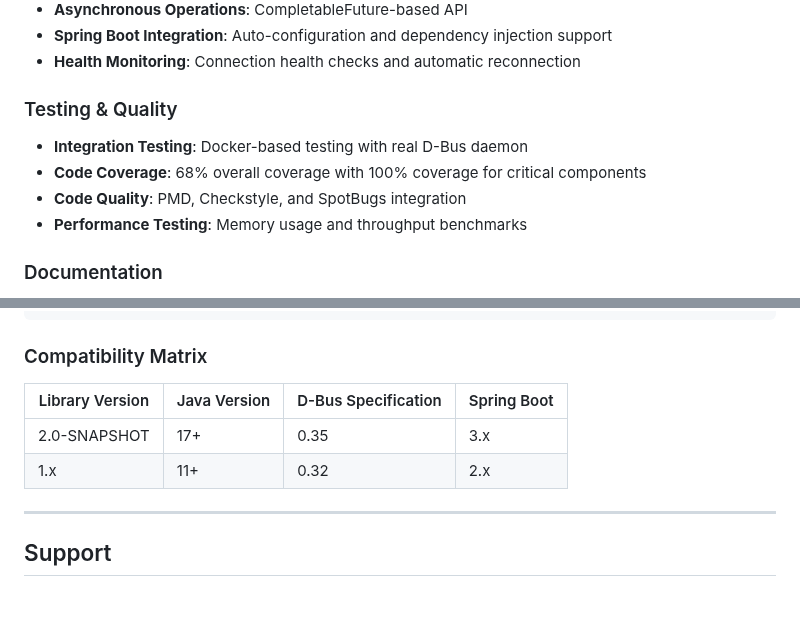
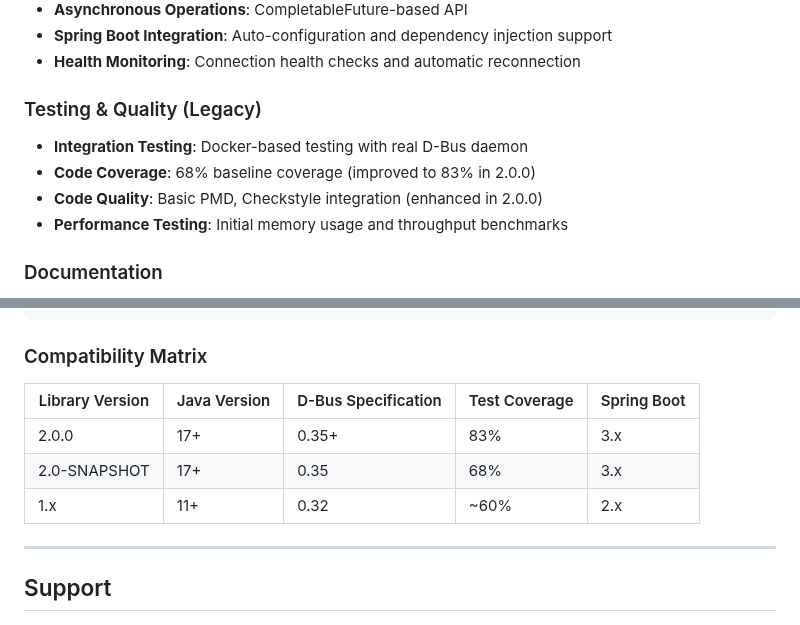
Before and after one commit to lucimber/dbus-client-java, a Markdown page: CHANGELOG.md, 2 parts joined by grey strips. GitHub-like rendering.

```diff
--- a/CHANGELOG.md
+++ b/CHANGELOG.md
@@ -55,11 +80,11 @@ and this project adheres to [Semantic Versioning](https://semver.org/spec/v2.0.0
 - **Spring Boot Integration**: Auto-configuration and dependency injection support
 - **Health Monitoring**: Connection health checks and automatic reconnection
 
-### Testing & Quality
+### Testing & Quality (Legacy)
 - **Integration Testing**: Docker-based testing with real D-Bus daemon
-- **Code Coverage**: 68% overall coverage with 100% coverage for critical components
-- **Code Quality**: PMD, Checkstyle, and SpotBugs integration
-- **Performance Testing**: Memory usage and throughput benchmarks
+- **Code Coverage**: 68% baseline coverage (improved to 83% in 2.0.0)
+- **Code Quality**: Basic PMD, Checkstyle integration (enhanced in 2.0.0)
+- **Performance Testing**: Initial memory usage and throughput benchmarks
 
 ### Documentation
 - **Developer Guide**: Comprehensive learning path for new users
@@ -105,10 +130,11 @@ Connection connection = NettyConnection.newSessionBusConnection();
 
 ### Compatibility Matrix
 
-| Library Version | Java Version | D-Bus Specification | Spring Boot |
-|----------------|--------------|-------------------|-------------|
-| 2.0-SNAPSHOT   | 17+          | 0.35              | 3.x         |
-| 1.x            | 11+          | 0.32              | 2.x         |
+| Library Version | Java Version | D-Bus Specification | Test Coverage | Spring Boot |
+|----------------|--------------|-------------------|---------------|-------------|
+| 2.0.0          | 17+          | 0.35+             | 83%           | 3.x         |
+| 2.0-SNAPSHOT   | 17+          | 0.35              | 68%           | 3.x         |
+| 1.x            | 11+          | 0.32              | ~60%          | 2.x         |
 
 ---
 
```
Also changed, not shown: other parts of CHANGELOG.md (+50 -25 lines).
